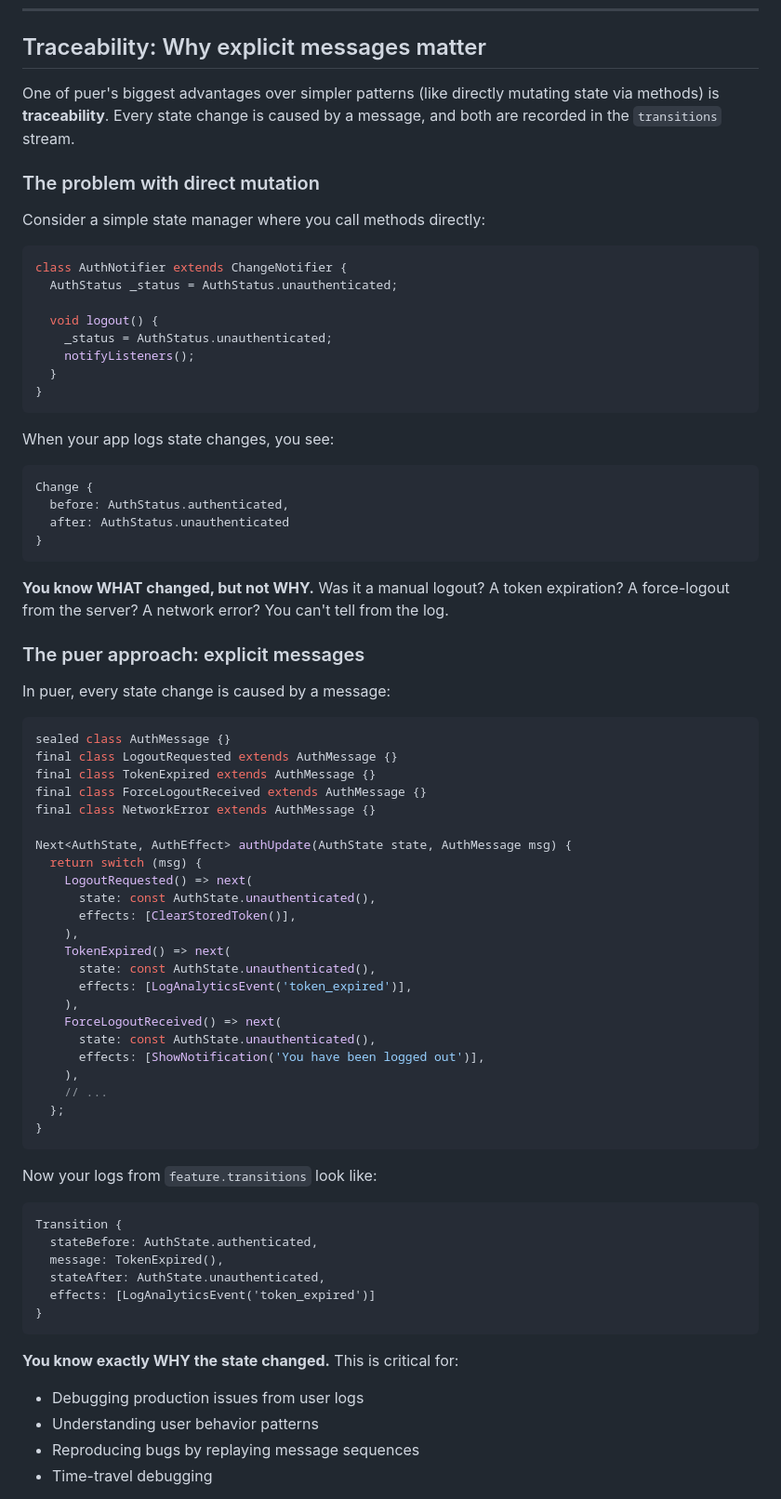
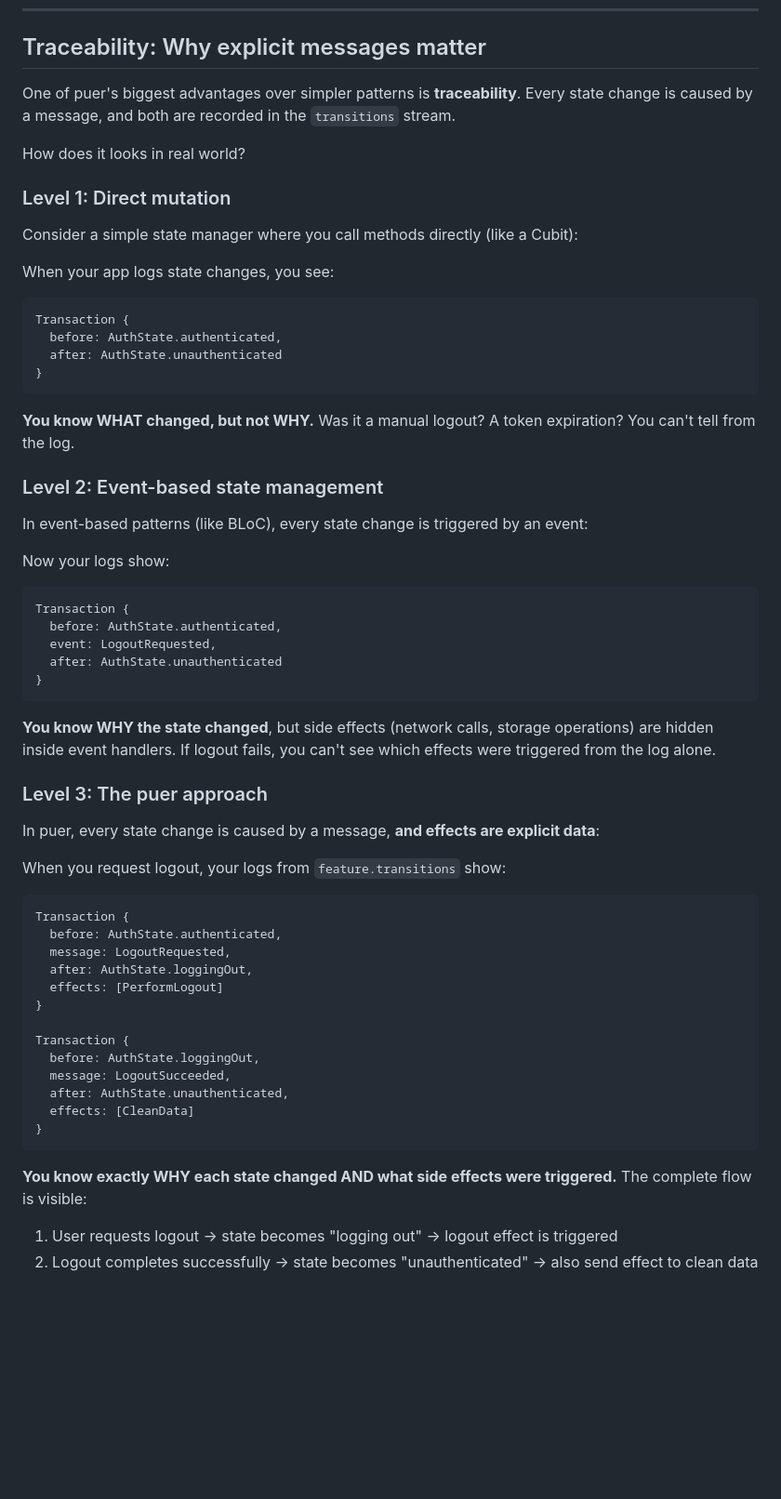
Before and after one commit to Vorkytaka/puer, a Markdown page: README.md, the part around one of its changes. Shown at 93% size. Rendered like a GitHub page; blank space fills up the shorter version.

Commit message:
- - Update transactions section

````diff
--- a/README.md
+++ b/README.md
@@ -38,78 +38,64 @@ This separation eliminates entire classes of bugs. Your state transitions are de
 
 ## Traceability: Why explicit messages matter
 
-One of puer's biggest advantages over simpler patterns (like directly mutating state via methods) is **traceability**. Every state change is caused by a message, and both are recorded in the `transitions` stream.
+One of puer's biggest advantages over simpler patterns is **traceability**. Every state change is caused by a message, and both are recorded in the `transitions` stream.
 
-### The problem with direct mutation
+How does it looks in real world?
 
-Consider a simple state manager where you call methods directly:
+### Level 1: Direct mutation
 
-```dart
-class AuthNotifier extends ChangeNotifier {
-  AuthStatus _status = AuthStatus.unauthenticated;
-
-  void logout() {
-    _status = AuthStatus.unauthenticated;
-    notifyListeners();
-  }
-}
-```
+Consider a simple state manager where you call methods directly (like a Cubit):
 
 When your app logs state changes, you see:
 
 ```
-Change {
-  before: AuthStatus.authenticated,
-  after: AuthStatus.unauthenticated
+Transaction {
+  before: AuthState.authenticated,
+  after: AuthState.unauthenticated
 }
 ```
 
-**You know WHAT changed, but not WHY.** Was it a manual logout? A token expiration? A force-logout from the server? A network error? You can't tell from the log.
+**You know WHAT changed, but not WHY.** Was it a manual logout? A token expiration? You can't tell from the log.
 
-### The puer approach: explicit messages
+### Level 2: Event-based state management
 
-In puer, every state change is caused by a message:
+In event-based patterns (like BLoC), every state change is triggered by an event:
 
-```dart
-sealed class AuthMessage {}
-final class LogoutRequested extends AuthMessage {}
-final class TokenExpired extends AuthMessage {}
-final class ForceLogoutReceived extends AuthMessage {}
-final class NetworkError extends AuthMessage {}
+Now your logs show:
 
-Next<AuthState, AuthEffect> authUpdate(AuthState state, AuthMessage msg) {
-  return switch (msg) {
-    LogoutRequested() => next(
-      state: const AuthState.unauthenticated(),
-      effects: [ClearStoredToken()],
-    ),
-    TokenExpired() => next(
-      state: const AuthState.unauthenticated(),
-      effects: [LogAnalyticsEvent('token_expired')],
-    ),
-    ForceLogoutReceived() => next(
-      state: const AuthState.unauthenticated(),
-      effects: [ShowNotification('You have been logged out')],
-    ),
-    // ...
-  };
+```
+Transaction {
+  before: AuthState.authenticated,
+  event: LogoutRequested,
+  after: AuthState.unauthenticated
 }
 ```
 
-Now your logs from `feature.transitions` look like:
+**You know WHY the state changed**, but side effects (network calls, storage operations) are hidden inside event handlers. If logout fails, you can't see which effects were triggered from the log alone.
+
+### Level 3: The puer approach
+
+In puer, every state change is caused by a message, **and effects are explicit data**:
+
+When you request logout, your logs from `feature.transitions` show:
 
 ```
-Transition {
-  stateBefore: AuthState.authenticated,
-  message: TokenExpired(),
-  stateAfter: AuthState.unauthenticated,
-  effects: [LogAnalyticsEvent('token_expired')]
+Transaction {
+  before: AuthState.authenticated,
+  message: LogoutRequested,
+  after: AuthState.loggingOut,
+  effects: [PerformLogout]
+}
+
+Transaction {
+  before: AuthState.loggingOut,
+  message: LogoutSucceeded,
+  after: AuthState.unauthenticated,
+  effects: [CleanData]
 }
 ```
 
-**You know exactly WHY the state changed.** This is critical for:
-- Debugging production issues from user logs
-- Understanding user behavior patterns
-- Reproducing bugs by replaying message sequences
-- Time-travel debugging
+**You know exactly WHY each state changed AND what side effects were triggered.** The complete flow is visible:
+1. User requests logout → state becomes "logging out" → logout effect is triggered
+2. Logout completes successfully → state becomes "unauthenticated" → also send effect to clean data
 
````
Also changed, not shown: other parts of README.md (+11 -24 lines).
